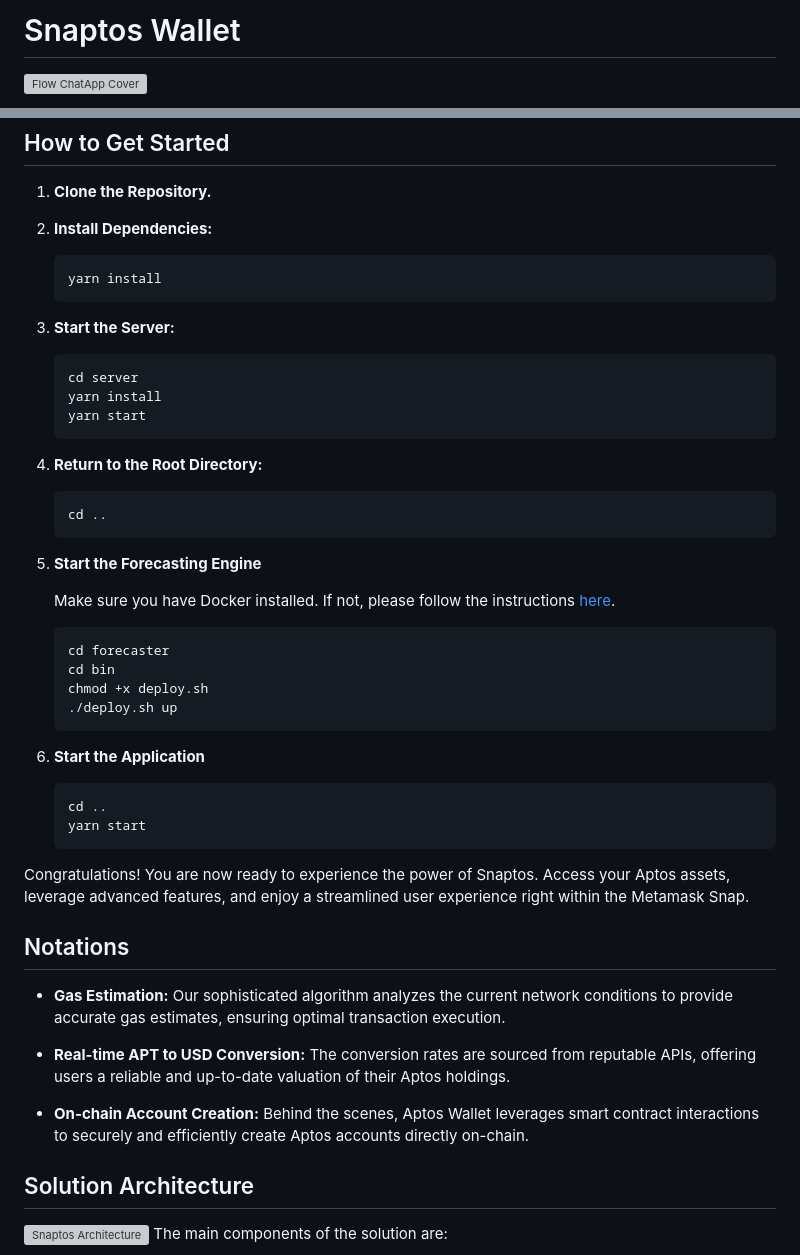
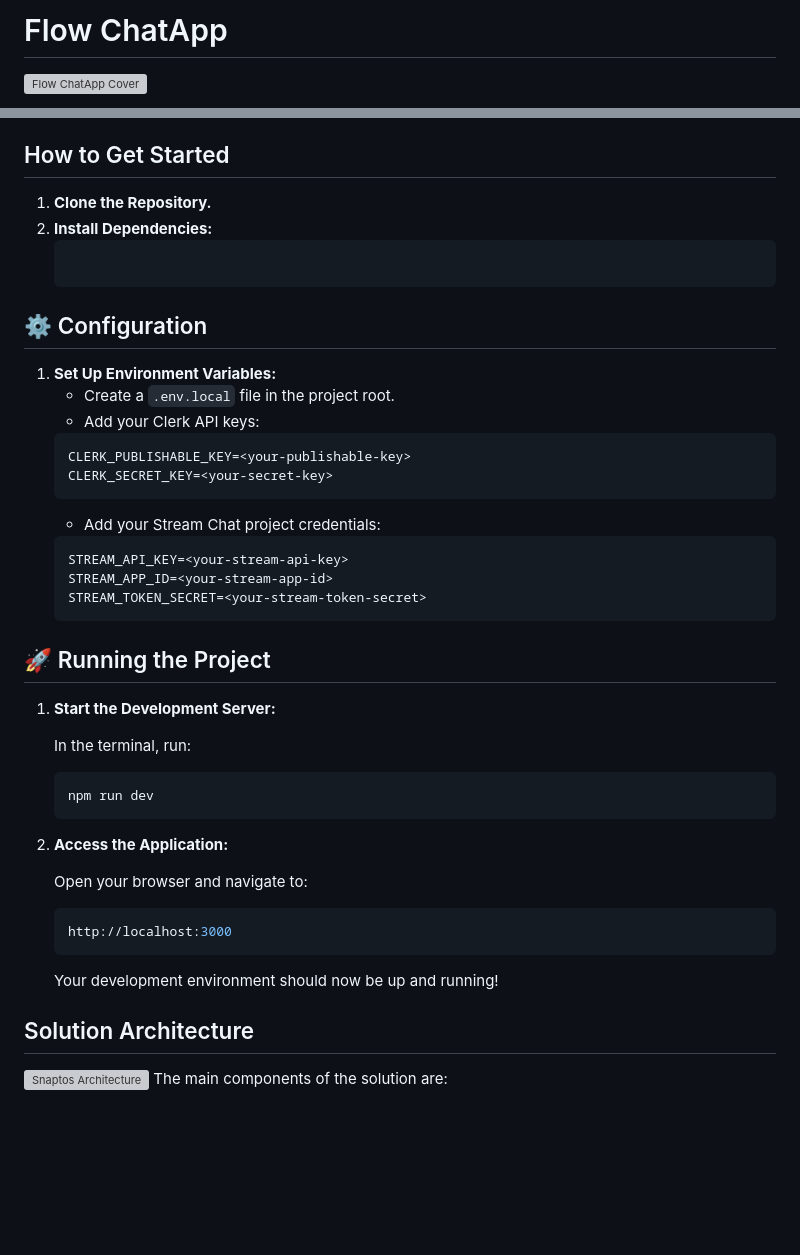
Before and after one commit to PS2609/Imbesideyou, a Markdown page: README.md, 2 parts joined by grey strips. GitHub-like rendering; blank space fills up the shorter version; grey boxes are pictures that could not be loaded.

Commit message:
user experience

````diff
--- a/README.md
+++ b/README.md
@@ -1,4 +1,4 @@
-# Snaptos Wallet
+# Flow ChatApp
 
 ![Flow ChatApp Cover](https://www.notion.so/DOCUMENTATION-102b31e92a79808a830bc39636d95024?pvs=4#7563d4fb4eaa4eb1a93d585afa41edc5)
 
@@ -41,43 +41,42 @@ Flow Chat is a full-stack chat application based on Next.js featuring real-time
 
 1. **Clone the Repository.**
 2. **Install Dependencies:**
-   ```bash
-   yarn install
+   ```npm install
    ```
-3. **Start the Server:**
-   ```bash
-   cd server
-   yarn install
-   yarn start
-   ```
-4. **Return to the Root Directory:**
-   ```bash
-   cd ..
-   ```
-5. **Start the Forecasting Engine**
+## ⚙️ Configuration
 
-   Make sure you have Docker installed. If not, please follow the instructions [here](https://docs.docker.com/get-docker/).
-   ```bash
-   cd forecaster
-   cd bin
-   chmod +x deploy.sh
-   ./deploy.sh up
-   ```
-5. **Start the Application**
-   ```bash
-   cd ..
-   yarn start
-   ```
+1. **Set Up Environment Variables:**
+    - Create a `.env.local` file in the project root.
+    - Add your Clerk API keys:
+    ```bash
+    CLERK_PUBLISHABLE_KEY=<your-publishable-key>
+    CLERK_SECRET_KEY=<your-secret-key>
+    ```
+    - Add your Stream Chat project credentials:
+    ```bash
+    STREAM_API_KEY=<your-stream-api-key>
+    STREAM_APP_ID=<your-stream-app-id>
+    STREAM_TOKEN_SECRET=<your-stream-token-secret>
+    ```
 
-Congratulations! You are now ready to experience the power of Snaptos. Access your Aptos assets, leverage advanced features, and enjoy a streamlined user experience right within the Metamask Snap.
+## 🚀 Running the Project
 
-## Notations
+1. **Start the Development Server:**
 
-- **Gas Estimation:** Our sophisticated algorithm analyzes the current network conditions to provide accurate gas estimates, ensuring optimal transaction execution.
+    In the terminal, run:
+    ```bash
+    npm run dev
+    ```
 
-- **Real-time APT to USD Conversion:** The conversion rates are sourced from reputable APIs, offering users a reliable and up-to-date valuation of their Aptos holdings.
+2. **Access the Application:**
 
-- **On-chain Account Creation:** Behind the scenes, Aptos Wallet leverages smart contract interactions to securely and efficiently create Aptos accounts directly on-chain.
+    Open your browser and navigate to:
+    ```bash
+    http://localhost:3000
+    ```
+
+    Your development environment should now be up and running!
+
 
 ## Solution Architecture
 ![Snaptos Architecture](./assets/APTOS_architecture.png)
````
Also changed, not shown: other parts of README.md (+1 -1 lines).
